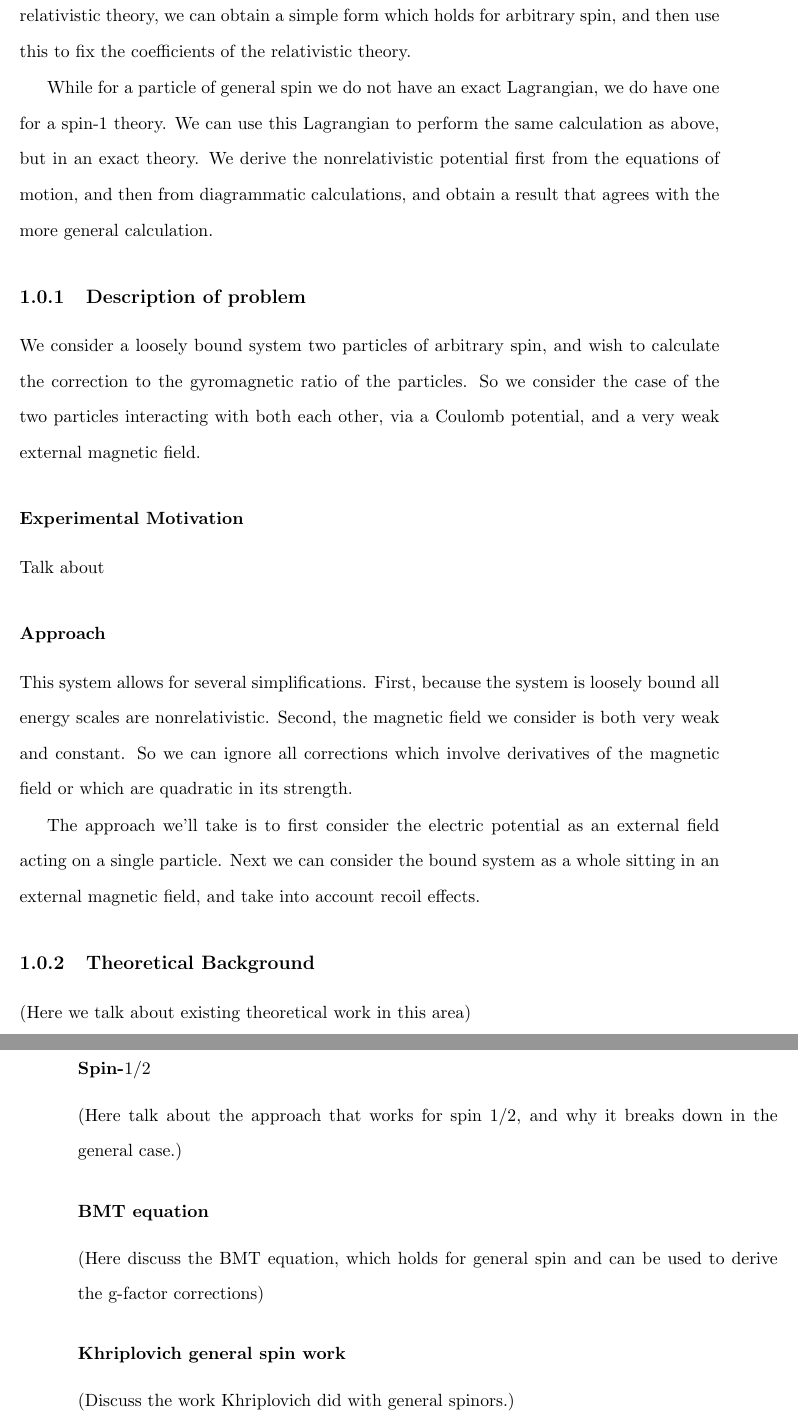
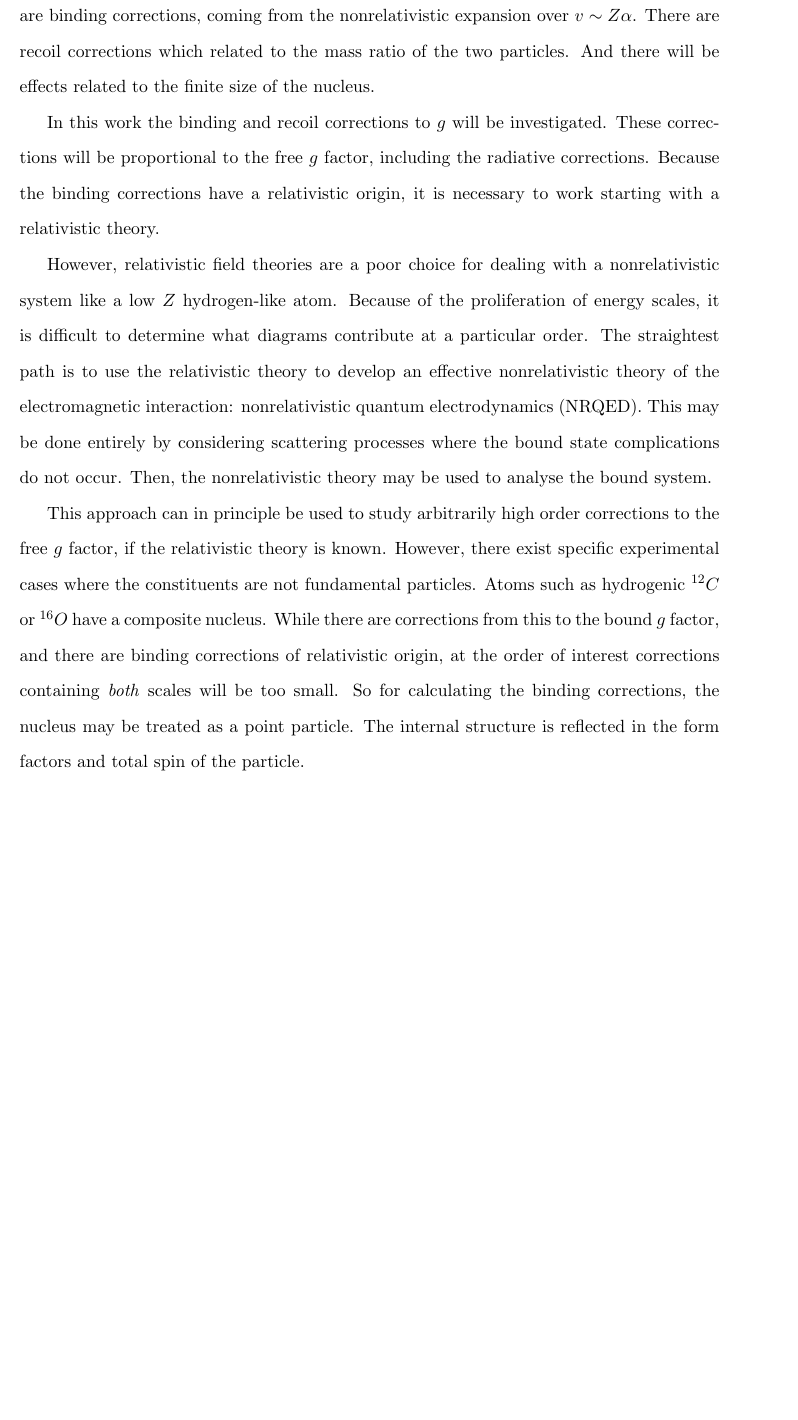
Before and after one commit to starwed/latex-test, a LaTeX thesis (draft.tex, which reads Introduction.tex): two parts of pages 8 and 9 of 173 before the commit and part of page 8 of 166 after it, the two joined at a grey line, cut at the place of the change, the shorter picture padded with empty space. Compiled offline with pdfLaTeX.

Commit message:
work, before starting on redoing intro

```diff
--- a/Introduction.tex
+++ b/Introduction.tex
@@ -18,41 +18,14 @@ The difference between such an electron and one with its spin flipped is then
 
 The general definition of the $g$-factor then follows -- the energy difference between two particles with spin projection parallel and anti-parallel to a small constant magnetic field will be proportional to $ - \mu_B B$, and the coefficient of this difference defines the $g$-factor.
 
-Of interest here is the $g$ factor of a bound state system, which will differ from that of a free particle.  There will be several types of corrections to the free $g$-factor.
+For the electron the ``natural'' value is $g=2$.  This is the value obtained from the Dirac equation.  There will be radiative corrections to this that come from quantum field theory, the value of such being known very precisely.  This can be treated as an expansion in $\alpha$.
+
+Of interest here is the $g$ factor of a bound state system, which will differ from that of a free particle.  For a hydrogen-like system, there will be several types of corrections to the free $g$-factors of the constituents, corresponding to different scales of the atom.  There are binding corrections, coming from the nonrelativistic expansion over $v \sim Z\alpha$.  There are recoil corrections which related to the mass ratio of the two particles.  And there will be effects related to the finite size of the nucleus.
+
+In this work the binding and recoil corrections to $g$ will be investigated.  These corrections will be proportional to the free $g$ factor, including the radiative corrections.  Because the binding corrections have a relativistic origin, it is necessary to work starting with a relativistic theory.
+
+However, relativistic field theories are a poor choice for dealing with a nonrelativistic system like a low $Z$ hydrogen-like atom.  Because of the proliferation of energy scales, it is difficult to determine what diagrams contribute at a particular order.  The straightest path is to use the relativistic theory to develop an effective nonrelativistic theory of the electromagnetic interaction: nonrelativistic quantum electrodynamics (NRQED).  This may be done entirely by considering scattering processes where the bound state complications do not occur.  Then, the nonrelativistic theory may be used to analyse the bound system.
 
 
-
-
-
-We wish to calculate the gyromagnetic ratio of a particle of arbitrary spin in a loosely bound state system.  We can write down an effective Lagrangian which will capture all the necessary effects.  Our job is then to calculate the coefficients of this effective particle.  By considering the constraints which exist on the electromagnetic current in a general relativistic theory, we can obtain a simple form which holds for arbitrary spin, and then use this to fix the coefficients of the relativistic theory.
-
-While for a particle of general spin we do not have an exact Lagrangian, we do have one for a spin-$1$ theory.  We can use this Lagrangian to perform the same calculation as above, but in an exact theory.  We derive the nonrelativistic potential first from the equations of motion, and then from diagrammatic calculations, and obtain a result that agrees with the more general calculation.
-\subsection{Description of problem}
-We consider a loosely bound system two particles of arbitrary spin, and wish to calculate the correction to the gyromagnetic ratio of the particles.  So we consider the case of the two particles interacting with both each other, via a Coulomb potential, and a very weak external magnetic field.
-\subsubsection{Experimental Motivation}
-
-Talk about
-
-
-\subsubsection{Approach}
-This system allows for several simplifications.  First, because the system is loosely bound all energy scales are nonrelativistic.
-%TODO details of nonrelativistic nature
-Second, the magnetic field we consider is both very weak and constant.  So we can ignore all corrections which involve derivatives of the magnetic field or which are quadratic in its strength.
-
-The approach we'll take is to first consider the electric potential as an external field acting on a single particle.  Next we can consider the bound system as a whole sitting in an external magnetic field, and take into account recoil effects.
-
-%Discuss to what order we need to do the calculations
-
-\subsection{Theoretical Background}
-
-(Here we talk about existing theoretical work in this area)
-\subsubsection{Spin-$1/2$}
-
-(Here talk about the approach that works for spin 1/2, and why it breaks down in the general case.)
-
-\subsubsection{BMT equation}
-
-(Here discuss the BMT equation, which holds for general spin and can be used to derive the g-factor corrections)
-
-\subsubsection{Khriplovich general spin work}
-(Discuss the work Khriplovich did with general spinors.)
+%FIXME refer properly to exp.
+This approach can in principle be used to study arbitrarily high order corrections to the free $g$ factor, if the relativistic theory is known.  However, there exist specific experimental cases where the constituents are not fundamental particles.  Atoms such as hydrogenic $^{12}C$ or $^{16}O$ have a composite nucleus.  While there are corrections from this to the bound $g$ factor, and there are binding corrections of relativistic origin, at the order of interest corrections containing \emph{both} scales will be too small.  So for calculating the binding corrections, the nucleus may be treated as a point particle.  The internal structure is reflected in the form factors and total spin of the particle.
```
Also changed, not shown: Comparison.tex (+1 -1 lines), GeneralSpin.tex (+4 -4 lines), Spin-half.tex (+5 -5 lines), Spin1-Diagrams.tex (+1 -2 lines), SpinOne-Equations.tex (+4 -3 lines), appendix.tex (+2 -2 lines), bilinear_transforms.tex (+3 -1 lines), draft.tex (+5 -4 lines), tempPartial00000.tex (+1 -1 lines), draft.pdf, tempPartial00000.pdf.
